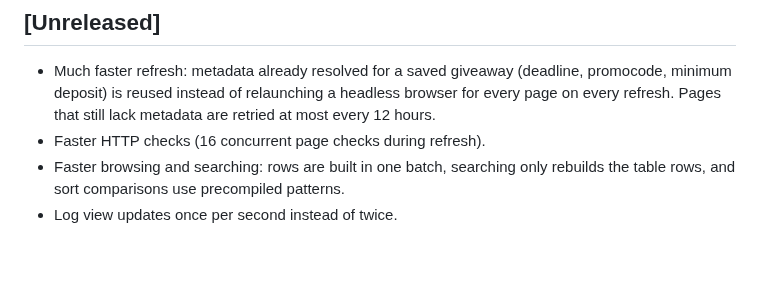
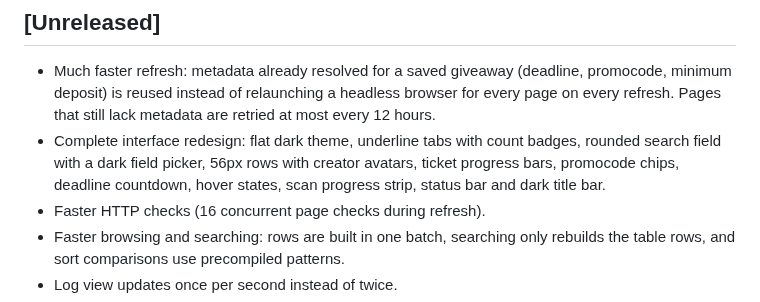
Before and after one commit to Smokianlord/SkinClub-GW-Finder, a Markdown page: CHANGELOG.md, the part around the change. GitHub-like rendering; blank space fills up the shorter version.

Commit message:
Redesign the interface: flat dark theme, tabs, search, custom table rendering

```diff
--- a/CHANGELOG.md
+++ b/CHANGELOG.md
@@ -3,6 +3,7 @@
 ## [Unreleased]
 
 - Much faster refresh: metadata already resolved for a saved giveaway (deadline, promocode, minimum deposit) is reused instead of relaunching a headless browser for every page on every refresh. Pages that still lack metadata are retried at most every 12 hours.
+- Complete interface redesign: flat dark theme, underline tabs with count badges, rounded search field with a dark field picker, 56px rows with creator avatars, ticket progress bars, promocode chips, deadline countdown, hover states, scan progress strip, status bar and dark title bar.
 - Faster HTTP checks (16 concurrent page checks during refresh).
 - Faster browsing and searching: rows are built in one batch, searching only rebuilds the table rows, and sort comparisons use precompiled patterns.
 - Log view updates once per second instead of twice.
```
Also changed, not shown: README.md (+2 -0 lines), docs/screenshot.png (added), 1 other file.
